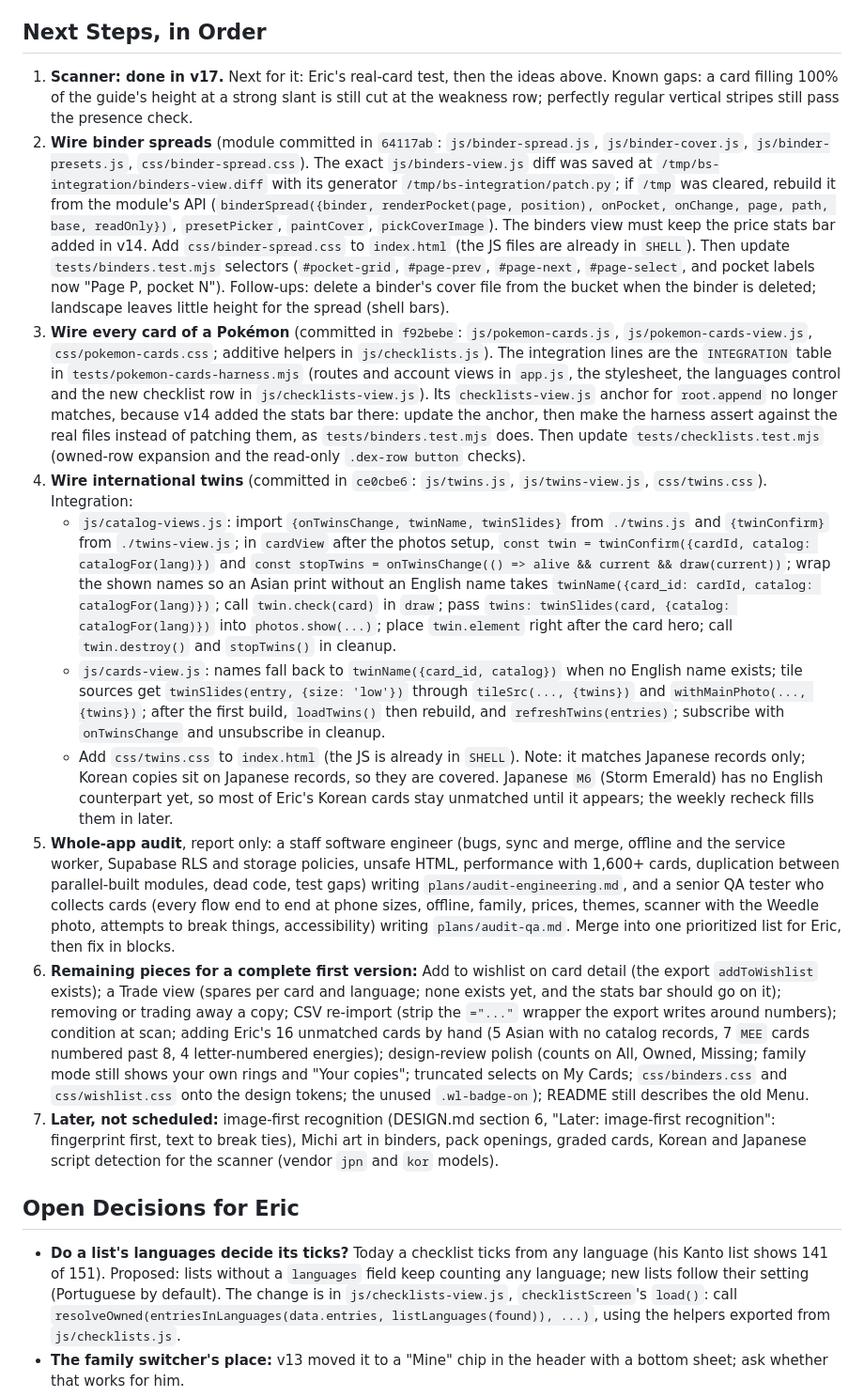
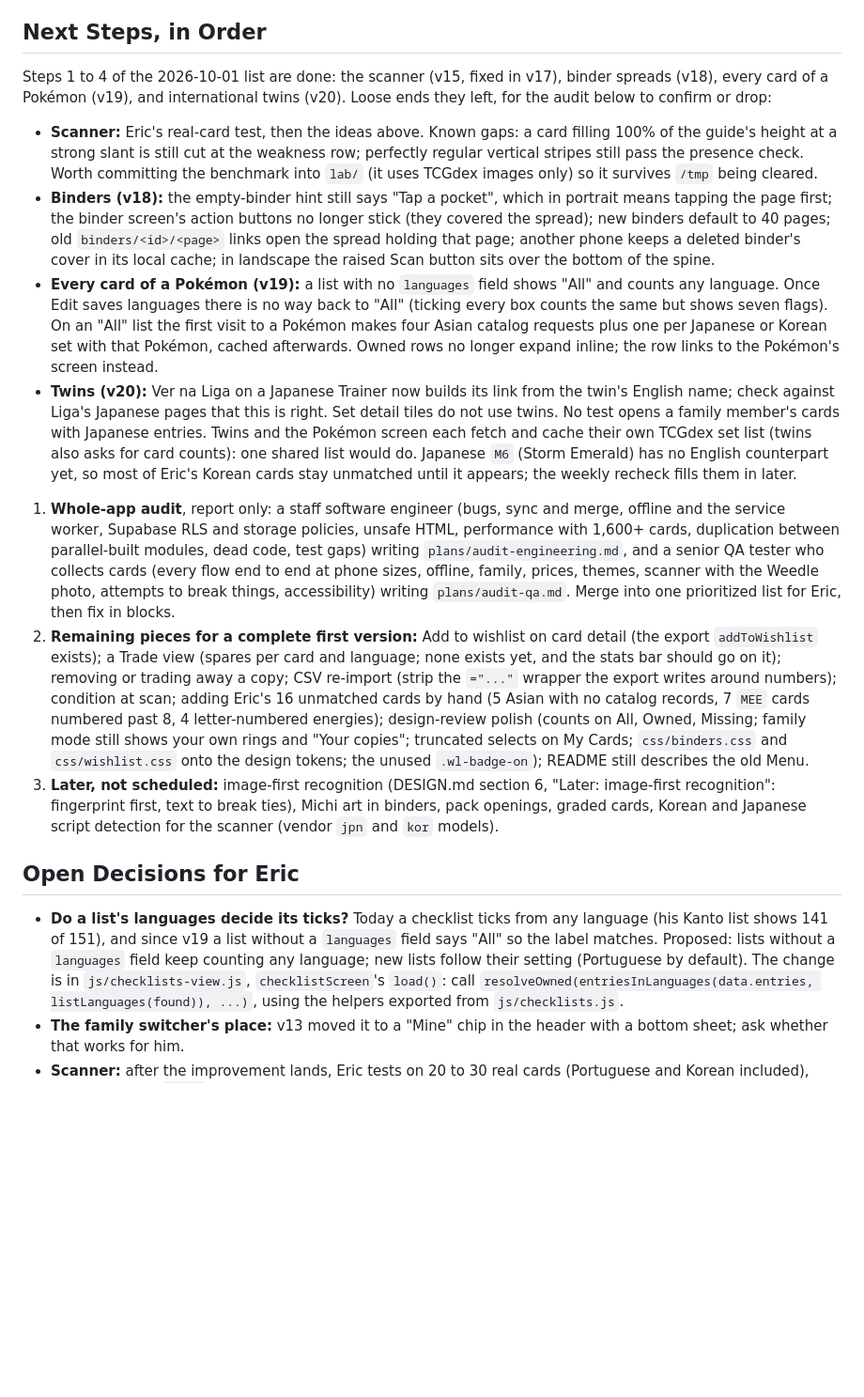
Before and after one commit to ericthmoritsuka/pokemon-card-tracker, a Markdown page: plans/roadmap.md, the part around one of its changes. Shown at 94% size. Drawn GitHub-style; blank space fills up the shorter version.

Commit message:
Update the changelog and roadmap for version 20
Records international twins, marks the four wiring steps done, and lists
the loose ends they left for the whole-app audit, which is now the first
step. Also notes how to test a commit from a worktree-isolated session
and that browser suites can time out under parallel load.

Co-Authored-By: Claude Opus 5.5 <noreply@anthropic.com>

```diff
--- a/plans/roadmap.md
+++ b/plans/roadmap.md
@@ -35,54 +40,40 @@ spec; `plans/product-plan.md` and `plans/ux-plan.md` are the earlier plans.
 
 ## Next Steps, in Order
 
-1. **Scanner: done in v17.** Next for it: Eric's real-card test, then the ideas above. Known
-   gaps: a card filling 100% of the guide's height at a strong slant is still cut at the weakness
-   row; perfectly regular vertical stripes still pass the presence check.
-2. **Wire binder spreads** (module committed in `64117ab`: `js/binder-spread.js`,
-   `js/binder-cover.js`, `js/binder-presets.js`, `css/binder-spread.css`). The exact
-   `js/binders-view.js` diff was saved at `/tmp/bs-integration/binders-view.diff` with its
-   generator `/tmp/bs-integration/patch.py`; if `/tmp` was cleared, rebuild it from the module's
-   API (`binderSpread({binder, renderPocket(page, position), onPocket, onChange, page, path, base,
-   readOnly})`, `presetPicker`, `paintCover`, `pickCoverImage`). The binders view must keep the
-   price stats bar added in v14. Add `css/binder-spread.css` to `index.html` (the JS files are
-   already in `SHELL`). Then update `tests/binders.test.mjs` selectors (`#pocket-grid`,
-   `#page-prev`, `#page-next`, `#page-select`, and pocket labels now "Page P, pocket N").
-   Follow-ups: delete a binder's cover file from the bucket when the binder is deleted; landscape
-   leaves little height for the spread (shell bars).
-3. **Wire every card of a Pokémon** (committed in `f92bebe`: `js/pokemon-cards.js`,
-   `js/pokemon-cards-view.js`, `css/pokemon-cards.css`; additive helpers in `js/checklists.js`).
-   The integration lines are the `INTEGRATION` table in `tests/pokemon-cards-harness.mjs` (routes
-   and account views in `app.js`, the stylesheet, the languages control and the new checklist row
-   in `js/checklists-view.js`). Its `checklists-view.js` anchor for `root.append` no longer
-   matches, because v14 added the stats bar there: update the anchor, then make the harness assert
-   against the real files instead of patching them, as `tests/binders.test.mjs` does. Then update
-   `tests/checklists.test.mjs` (owned-row expansion and the read-only `.dex-row button` checks).
-4. **Wire international twins** (committed in `ce0cbe6`: `js/twins.js`, `js/twins-view.js`,
-   `css/twins.css`). Integration:
-   - `js/catalog-views.js`: import `{onTwinsChange, twinName, twinSlides}` from `./twins.js` and
-     `{twinConfirm}` from `./twins-view.js`; in `cardView` after the photos setup,
-     `const twin = twinConfirm({cardId, catalog: catalogFor(lang)})` and
-     `const stopTwins = onTwinsChange(() => alive && current && draw(current))`; wrap the
-     shown names so an Asian print without an English name takes `twinName({card_id: cardId,
-     catalog: catalogFor(lang)})`; call `twin.check(card)` in `draw`; pass
-     `twins: twinSlides(card, {catalog: catalogFor(lang)})` into `photos.show(...)`; place
-     `twin.element` right after the card hero; call `twin.destroy()` and `stopTwins()` in cleanup.
-   - `js/cards-view.js`: names fall back to `twinName({card_id, catalog})` when no English name
-     exists; tile sources get `twinSlides(entry, {size: 'low'})` through `tileSrc(..., {twins})`
-     and `withMainPhoto(..., {twins})`; after the first build, `loadTwins()` then rebuild, and
-     `refreshTwins(entries)`; subscribe with `onTwinsChange` and unsubscribe in cleanup.
-   - Add `css/twins.css` to `index.html` (the JS is already in `SHELL`).
-   Note: it matches Japanese records only; Korean copies sit on Japanese records, so they are
-   covered. Japanese `M6` (Storm Emerald) has no English counterpart yet, so most of Eric's Korean
-   cards stay unmatched until it appears; the weekly recheck fills them in later.
-5. **Whole-app audit**, report only: a staff software engineer (bugs, sync and merge, offline and
+Steps 1 to 4 of the 2026-10-01 list are done: the scanner (v15, fixed in v17), binder spreads
+(v18), every card of a Pokémon (v19), and international twins (v20). Loose ends they left, for
+the audit below to confirm or drop:
+
+- **Scanner:** Eric's real-card test, then the ideas above. Known gaps: a card filling 100% of the
+  guide's height at a strong slant is still cut at the weakness row; perfectly regular vertical
+  stripes still pass the presence check. Worth committing the benchmark into `lab/` (it uses
+  TCGdex images only) so it survives `/tmp` being cleared.
+- **Binders (v18):** the empty-binder hint still says "Tap a pocket", which in portrait means
+  tapping the page first; the binder screen's action buttons no longer stick (they covered the
+  spread); new binders default to 40 pages; old `binders/<id>/<page>` links open the spread
+  holding that page; another phone keeps a deleted binder's cover in its local cache; in
+  landscape the raised Scan button sits over the bottom of the spine.
+- **Every card of a Pokémon (v19):** a list with no `languages` field shows "All" and counts any
+  language. Once Edit saves languages there is no way back to "All" (ticking every box counts the
+  same but shows seven flags). On an "All" list the first visit to a Pokémon makes four Asian
+  catalog requests plus one per Japanese or Korean set with that Pokémon, cached afterwards. Owned
+  rows no longer expand inline; the row links to the Pokémon's screen instead.
+- **Twins (v20):** Ver na Liga on a Japanese Trainer now builds its link from the twin's English
+  name; check against Liga's Japanese pages that this is right. Set detail tiles do not use twins.
+  No test opens a family member's cards with Japanese entries. Twins and the Pokémon screen each
+  fetch and cache their own TCGdex set list (twins also asks for card counts): one shared list
+  would do. Japanese `M6` (Storm Emerald) has
+  no English counterpart yet, so most of Eric's Korean cards stay unmatched until it appears; the
+  weekly recheck fills them in later.
+
+1. **Whole-app audit**, report only: a staff software engineer (bugs, sync and merge, offline and
    the service worker, Supabase RLS and storage policies, unsafe HTML, performance with 1,600+
    cards, duplication between parallel-built modules, dead code, test gaps) writing
    `plans/audit-engineering.md`, and a senior QA tester who collects cards (every flow end to
    end at phone sizes, offline, family, prices, themes, scanner with the Weedle photo, attempts
    to break things, accessibility) writing `plans/audit-qa.md`. Merge into one prioritized list
    for Eric, then fix in blocks.
-6. **Remaining pieces for a complete first version:** Add to wishlist on card detail (the export
+2. **Remaining pieces for a complete first version:** Add to wishlist on card detail (the export
    `addToWishlist` exists); a Trade view (spares per card and language; none exists yet, and the
    stats bar should go on it); removing or trading away a copy; CSV re-import (strip the `="..."`
    wrapper the export writes around numbers); condition at scan; adding Eric's 16 unmatched cards
@@ -91,7 +82,7 @@ spec; `plans/product-plan.md` and `plans/ux-plan.md` are the earlier plans.
    own rings and "Your copies"; truncated selects on My Cards; `css/binders.css` and
    `css/wishlist.css` onto the design tokens; the unused `.wl-badge-on`); README still describes
    the old Menu.
-7. **Later, not scheduled:** image-first recognition (DESIGN.md section 6, "Later: image-first
+3. **Later, not scheduled:** image-first recognition (DESIGN.md section 6, "Later: image-first
    recognition": fingerprint first, text to break ties), Michi art in binders, pack openings,
    graded cards, Korean and Japanese script detection for the scanner (vendor `jpn` and `kor`
    models).
@@ -99,8 +90,9 @@ spec; `plans/product-plan.md` and `plans/ux-plan.md` are the earlier plans.
 ## Open Decisions for Eric
 
 - **Do a list's languages decide its ticks?** Today a checklist ticks from any language (his Kanto
-  list shows 141 of 151). Proposed: lists without a `languages` field keep counting any language;
-  new lists follow their setting (Portuguese by default). The change is in `js/checklists-view.js`,
+  list shows 141 of 151), and since v19 a list without a `languages` field says "All" so the label
+  matches. Proposed: lists without a `languages` field keep counting any language; new lists
+  follow their setting (Portuguese by default). The change is in `js/checklists-view.js`,
   `checklistScreen`'s `load()`: call `resolveOwned(entriesInLanguages(data.entries,
   listLanguages(found)), ...)`, using the helpers exported from `js/checklists.js`.
 - **The family switcher's place:** v13 moved it to a "Mine" chip in the header with a bottom
```
Also changed, not shown: other parts of plans/roadmap.md (+21 -11 lines), CHANGELOG.md (+10 -3 lines).
